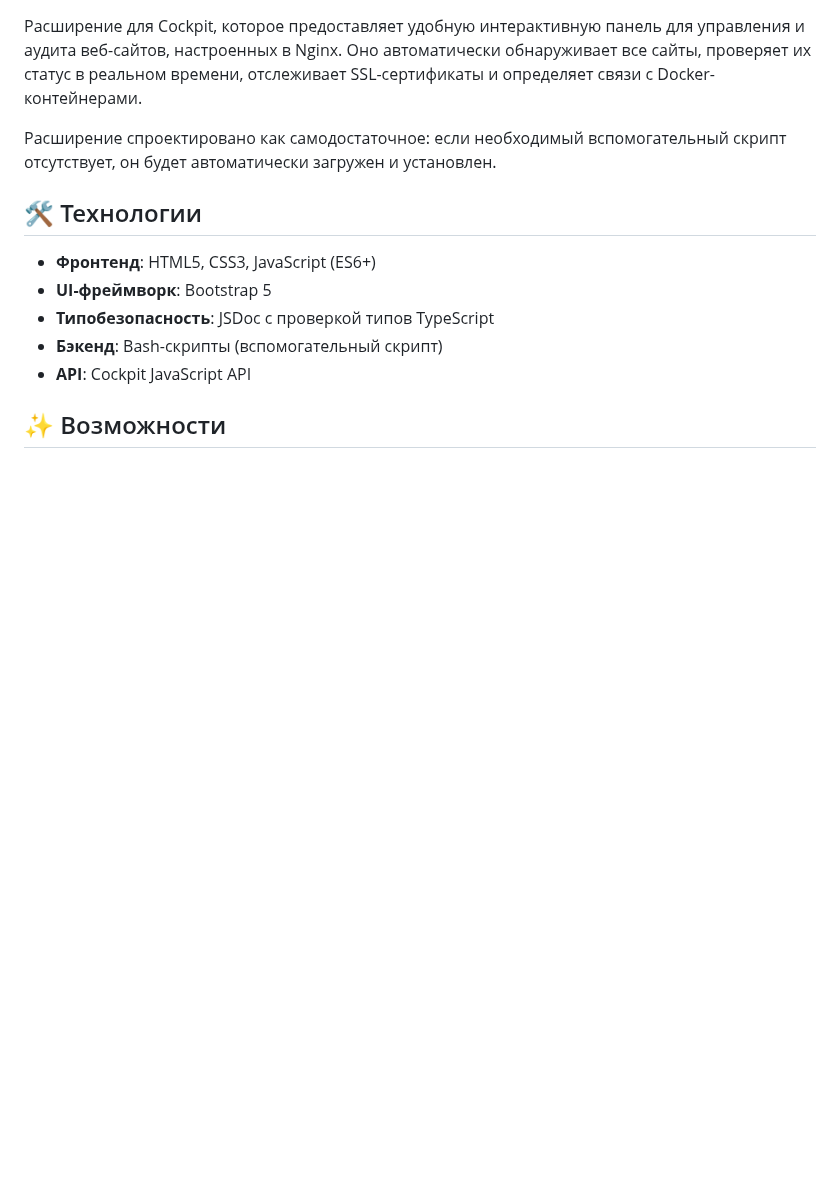
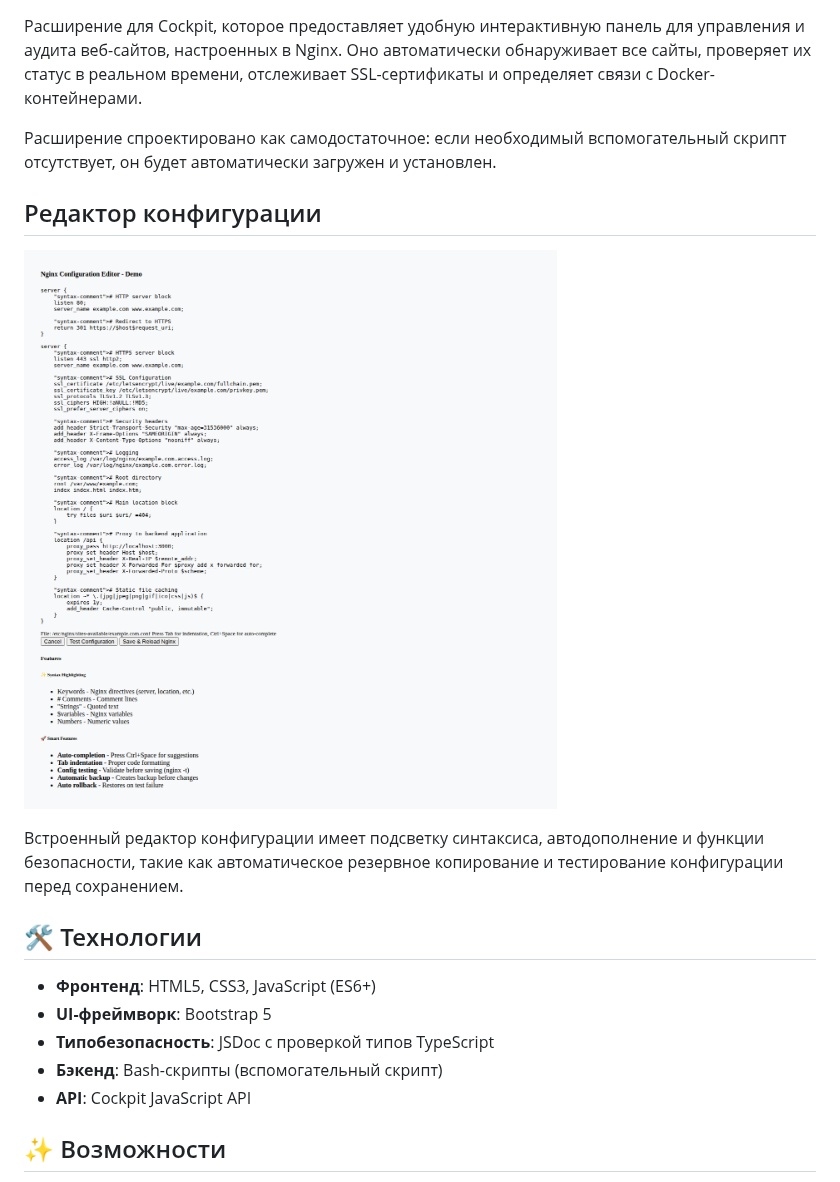
Before and after one commit to AzerQ/Cockpit-nginx-watcher, a Markdown page: readme.md, the part around one of its changes. Rendered like a GitHub page; pictures changed too: img/editor-demo.png (added); blank space fills up the shorter version.

```diff
--- a/readme.md
+++ b/readme.md
@@ -189,6 +195,12 @@ This project is licensed under the MIT License. See the [LICENSE](LICENSE) file
 
 Расширение спроектировано как самодостаточное: если необходимый вспомогательный скрипт отсутствует, он будет автоматически загружен и установлен.
 
+## Редактор конфигурации
+
+![Демо редактора](img/editor-demo.png)
+
+Встроенный редактор конфигурации имеет подсветку синтаксиса, автодополнение и функции безопасности, такие как автоматическое резервное копирование и тестирование конфигурации перед сохранением.
+
 ## 🛠️ Технологии
 
 - **Фронтенд**: HTML5, CSS3, JavaScript (ES6+)
```
Also changed, not shown: other parts of readme.md (+6 -0 lines).
